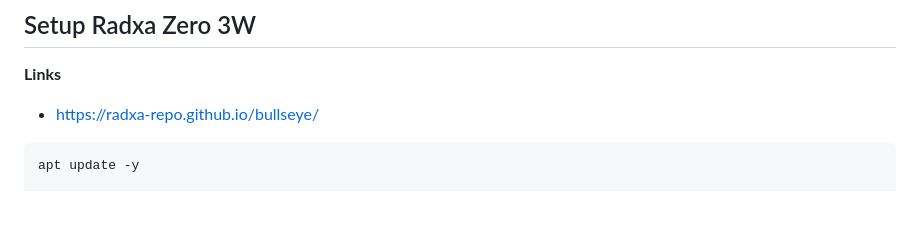
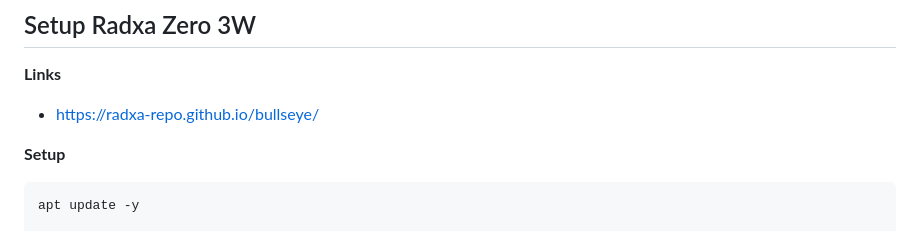
Before and after one commit to mnboos/piki, a Markdown page: README.md, the part around the change. Drawn GitHub-style; blank space fills up the shorter version.

````diff
--- a/README.md
+++ b/README.md
@@ -37,6 +37,7 @@ while True:
 **Links**
 - https://radxa-repo.github.io/bullseye/
 
+**Setup**
 ```bash
 apt update -y
 
````
